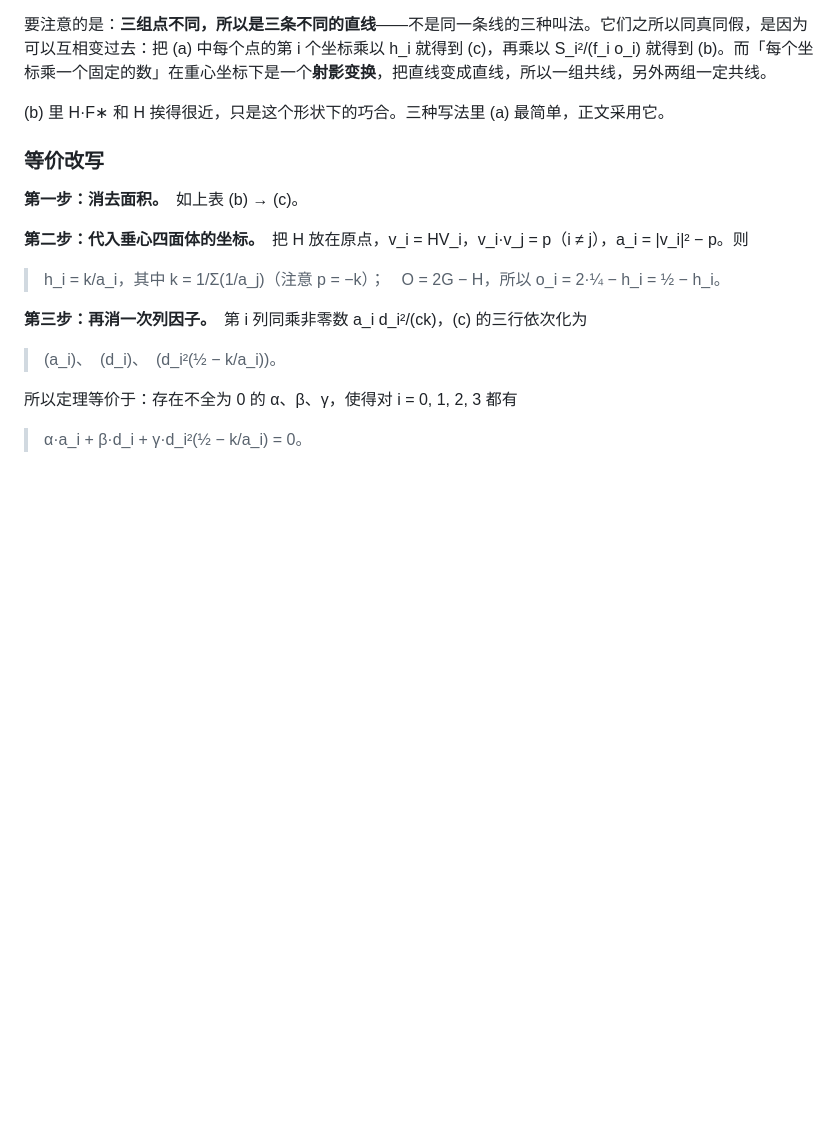
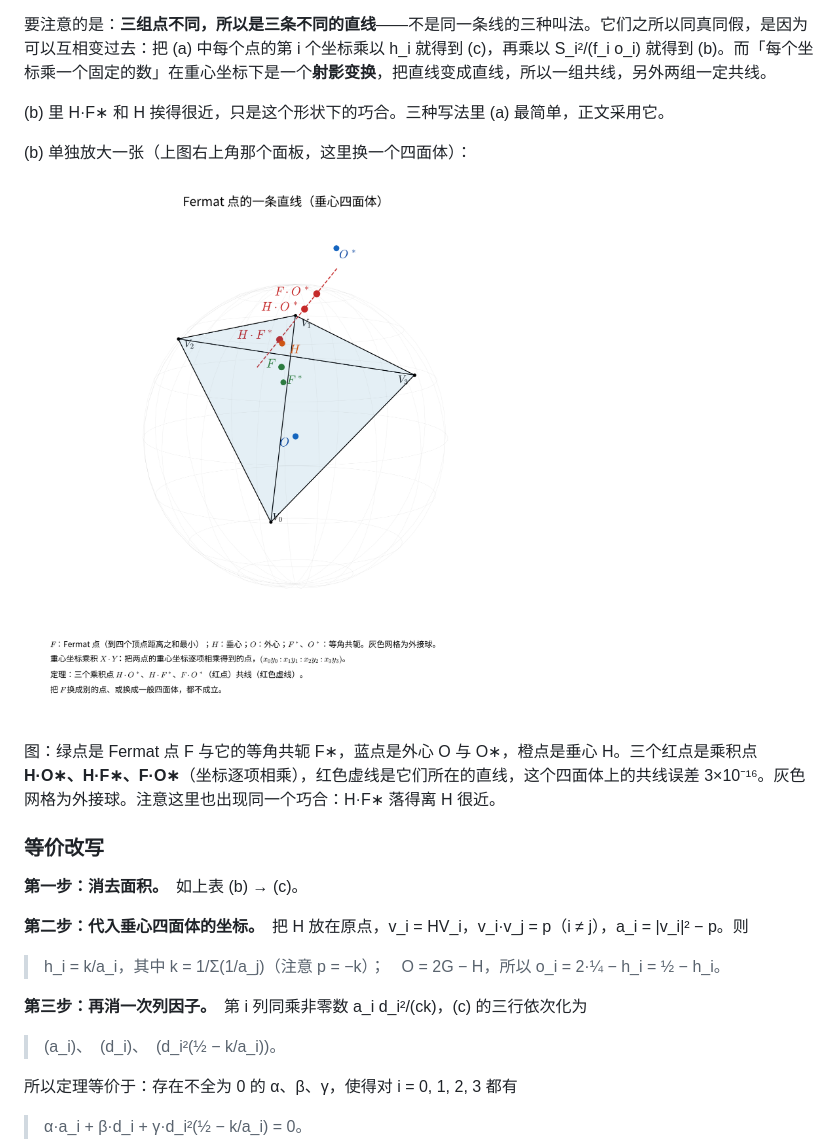
Before and after one commit to dongzhang84/geometry-atlas, a Markdown page: docs/垂心四面体六条定理.md, the part around the change. Rendered like a GitHub page; pictures changed too: pics/fermat_line.png (added); blank space fills up the shorter version.

Commit message:
docs: 把 (b) 的单独示意图取回来
上一轮换三联图时把 fermat_line.png 从仓库移除了，但它画的正是 (b)——三个
乘积点 H·O∗、H·F∗、F·O∗ 共线，三联图里 (b) 只有一个小面板。从历史中取回
（git checkout cc7a1a7^），接在三联图之后作为 (b) 的放大版，宽度 760。

Co-Authored-By: Claude Opus 5 (1M context) <noreply@anthropic.com>

```diff
--- a/docs/垂心四面体六条定理.md
+++ b/docs/垂心四面体六条定理.md
@@ -511,6 +511,12 @@ S_i 是面 i 的面积。两者都有几何作法（见下面两张图）。重
 
 (b) 里 H·F∗ 和 H 挨得很近，只是这个形状下的巧合。三种写法里 (a) 最简单，正文采用它。
 
+(b) 单独放大一张（上图右上角那个面板，这里换一个四面体）：
+
+<img src="../pics/fermat_line.png" alt="三个乘积点 H·O∗、H·F∗、F·O∗ 共线" width="760">
+
+图：绿点是 Fermat 点 F 与它的等角共轭 F∗，蓝点是外心 O 与 O∗，橙点是垂心 H。三个红点是乘积点 <b>H·O∗、H·F∗、F·O∗</b>（坐标逐项相乘），红色虚线是它们所在的直线，这个四面体上的共线误差 3×10⁻¹⁶。灰色网格为外接球。注意这里也出现同一个巧合：H·F∗ 落得离 H 很近。
+
 ### 等价改写
 
 <b>第一步：消去面积。</b>　如上表 (b) → (c)。
```
